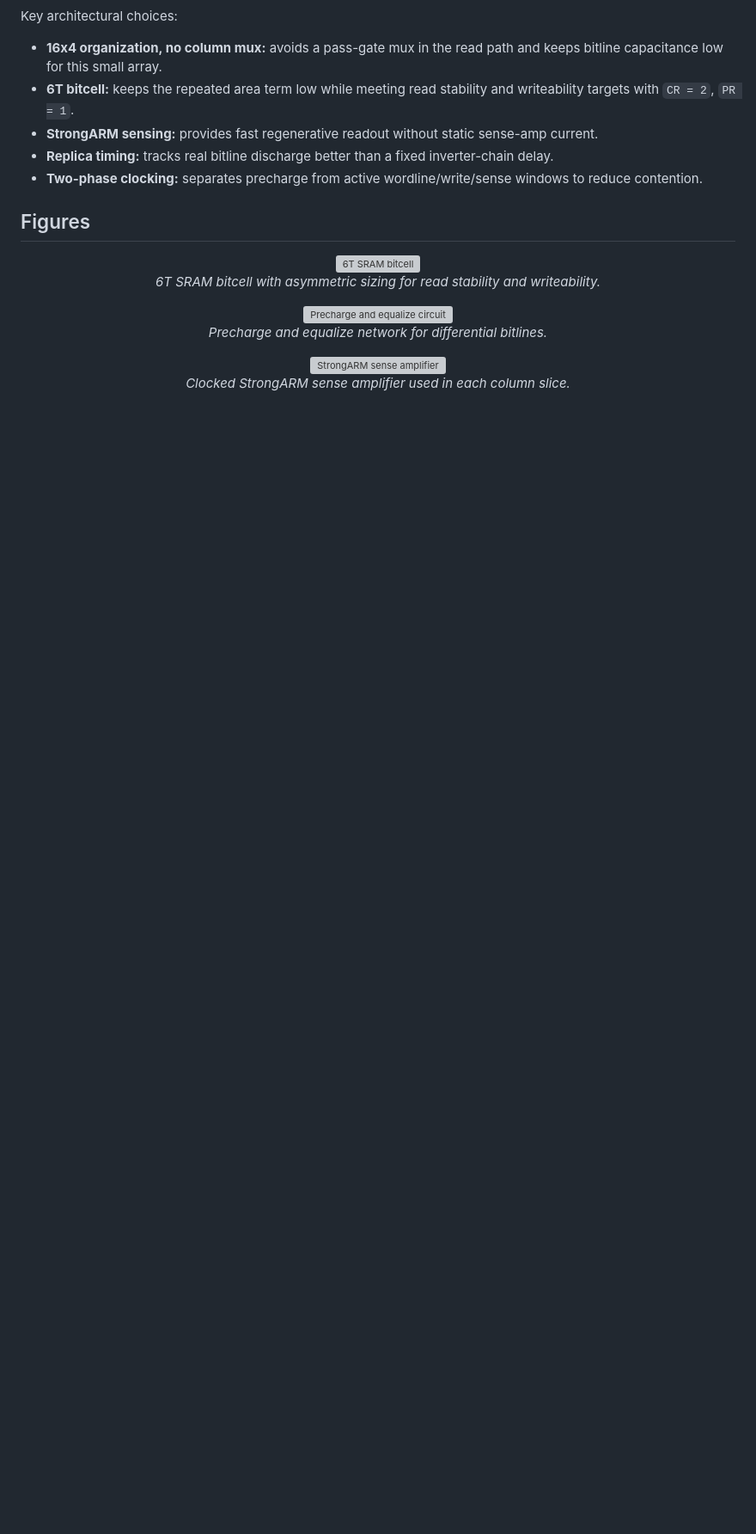
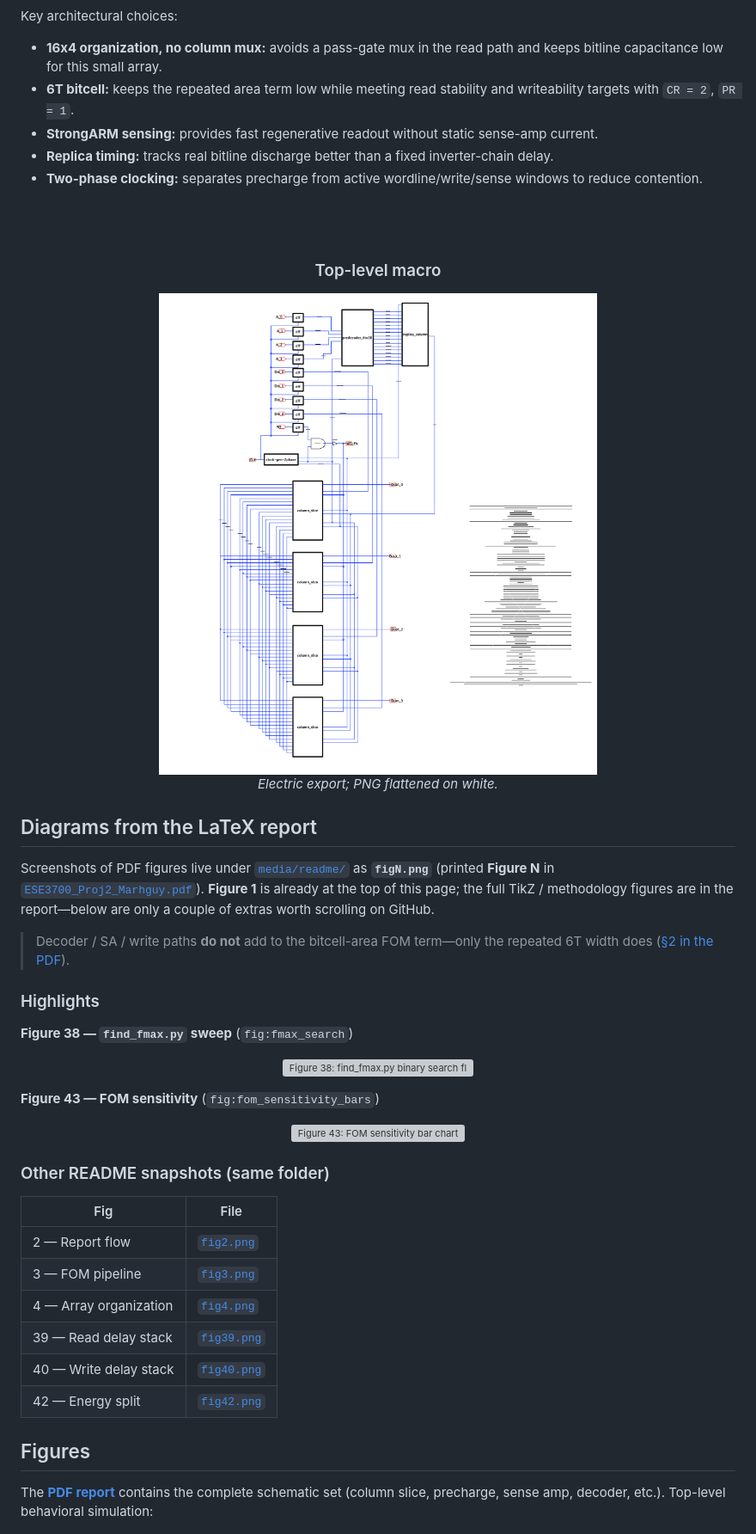
Before and after one commit to tmarhguy/64b-sram, a Markdown page: README.md, the part around one of its changes. Shown at 86% size. Drawn GitHub-style; blank space fills up the shorter version; grey boxes are pictures that could not be loaded.

Commit message:
docs: revise README (layout, course handout link, figures)

```diff
--- a/README.md
+++ b/README.md
@@ -95,25 +97,51 @@ Key architectural choices:
 - **Replica timing:** tracks real bitline discharge better than a fixed inverter-chain delay.
 - **Two-phase clocking:** separates precharge from active wordline/write/sense windows to reduce contention.
 
+<br />
+<br />
+
+<h3 align="center">Top-level macro</h3>
+
+<p align="center">
+  <img src="media/top-schematic.png" alt="Top-level 16x4 SRAM schematic" width="88%" />
+  <br />
+  <em>Electric export; PNG flattened on white.</em>
+</p>
+
+## Diagrams from the LaTeX report
+
+Screenshots of PDF figures live under [`media/readme/`](media/readme/) as **`figN.png`** (printed **Figure N** in [`ESE3700_Proj2_Marhguy.pdf`](ESE3700_Proj2_Marhguy.pdf)). **Figure 1** is already at the top of this page; the full TikZ / methodology figures are in the report—below are only a couple of extras worth scrolling on GitHub.
+
+> Decoder / SA / write paths **do not** add to the bitcell-area FOM term—only the repeated 6T width does ([§2 in the PDF](ESE3700_Proj2_Marhguy.pdf)).
+
+### Highlights
+
+**Figure 38 — `find_fmax.py` sweep** (`fig:fmax_search`)
+
+<p align="center">
+  <img src="media/readme/fig38.png" alt="Figure 38: find_fmax.py binary search flowchart" width="72%" />
+</p>
+
+**Figure 43 — FOM sensitivity** (`fig:fom_sensitivity_bars`)
+
+<p align="center">
+  <img src="media/readme/fig43.png" alt="Figure 43: FOM sensitivity bar chart" width="90%" />
+</p>
+
+### Other README snapshots (same folder)
+
+| Fig | File |
+|-----|------|
+| 2 — Report flow | [`fig2.png`](media/readme/fig2.png) |
+| 3 — FOM pipeline | [`fig3.png`](media/readme/fig3.png) |
+| 4 — Array organization | [`fig4.png`](media/readme/fig4.png) |
+| 39 — Read delay stack | [`fig39.png`](media/readme/fig39.png) |
+| 40 — Write delay stack | [`fig40.png`](media/readme/fig40.png) |
+| 42 — Energy split | [`fig42.png`](media/readme/fig42.png) |
+
 ## Figures
 
-<p align="center">
-  <img src="media/sram_6t.png" alt="6T SRAM bitcell" width="72%" />
-  <br />
-  <em>6T SRAM bitcell with asymmetric sizing for read stability and writeability.</em>
-</p>
-
-<p align="center">
-  <img src="media/precharge-eq.png" alt="Precharge and equalize circuit" width="78%" />
-  <br />
-  <em>Precharge and equalize network for differential bitlines.</em>
-</p>
-
-<p align="center">
-  <img src="media/sense_amp.png" alt="StrongARM sense amplifier" width="78%" />
-  <br />
-  <em>Clocked StrongARM sense amplifier used in each column slice.</em>
-</p>
+The [**PDF report**](ESE3700_Proj2_Marhguy.pdf) contains the complete schematic set (column slice, precharge, sense amp, decoder, etc.). Top-level behavioral simulation:
 
 <p align="center">
   <img src="media/waveforms/sram_full_validation.png" alt="Full SRAM validation waveform" width="88%" />
```
Also changed, not shown: other parts of README.md (+26 -23 lines).
